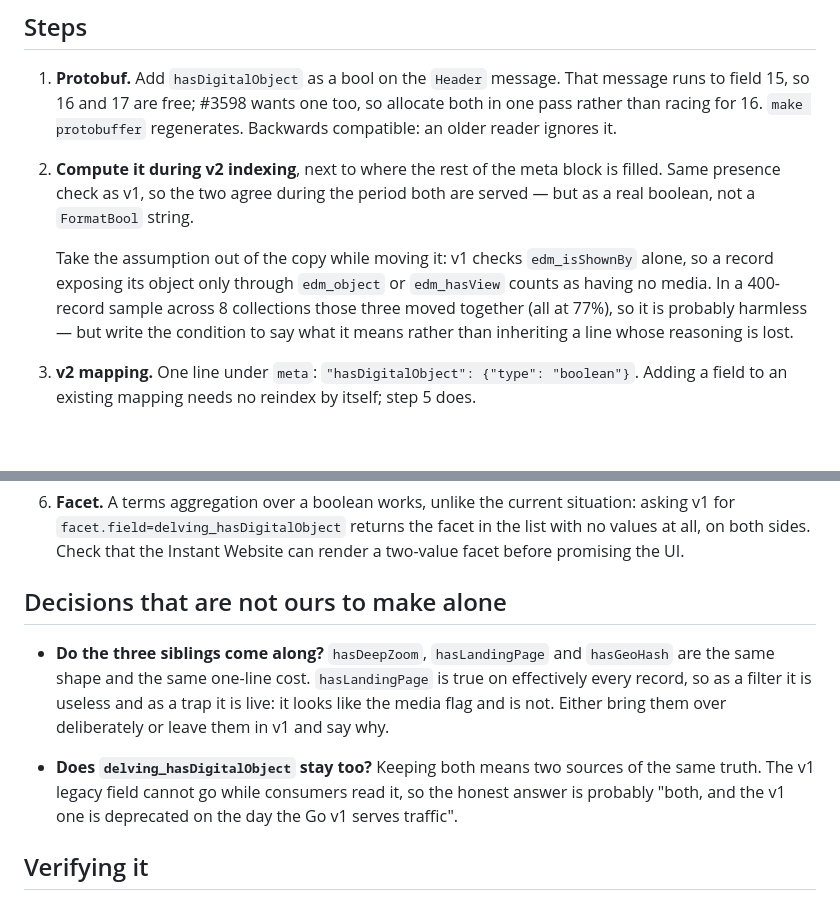
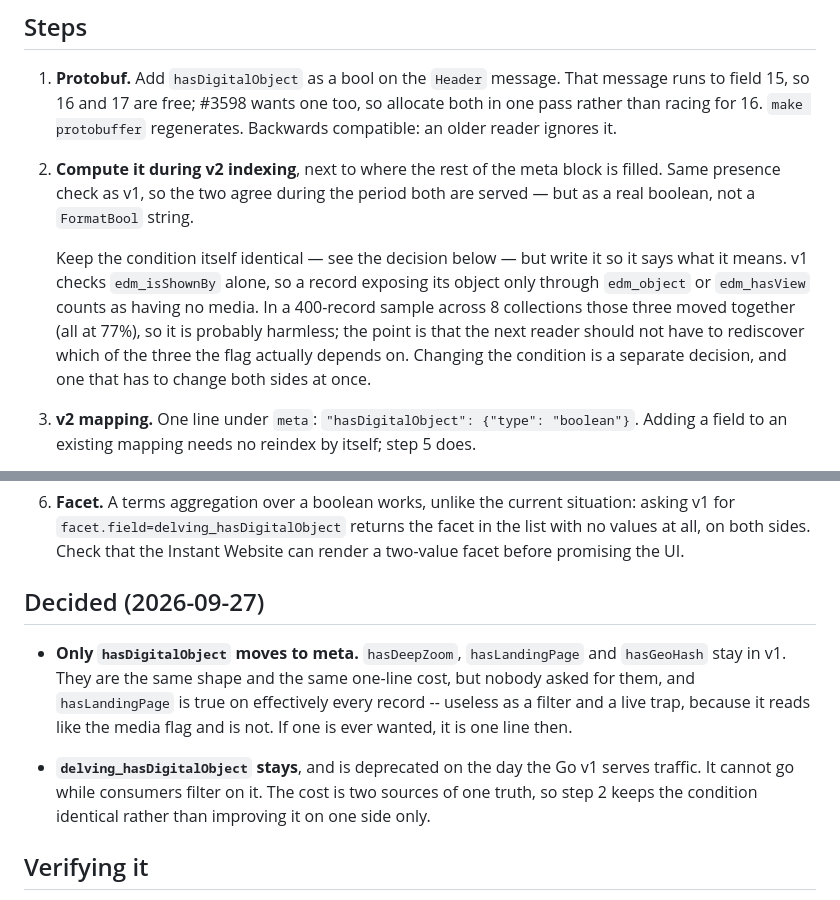
Before and after one commit to delving/hub3, a Markdown page: docs/plans/2026-09-27-meta-hasdigitalobject.md, 2 parts joined by grey strips. Drawn GitHub-style; blank space fills up the shorter version.

```diff
--- a/docs/plans/2026-09-27-meta-hasdigitalobject.md
+++ b/docs/plans/2026-09-27-meta-hasdigitalobject.md
@@ -78,12 +78,14 @@ pattern that already works.
    is filled. Same presence check as v1, so the two agree during the period
    both are served — but as a real boolean, not a `FormatBool` string.
 
-   Take the assumption out of the copy while moving it: v1 checks
-   `edm_isShownBy` alone, so a record exposing its object only through
-   `edm_object` or `edm_hasView` counts as having no media. In a 400-record
-   sample across 8 collections those three moved together (all at 77%), so it
-   is probably harmless — but write the condition to say what it means rather
-   than inheriting a line whose reasoning is lost.
+   Keep the condition itself identical — see the decision below — but write it
+   so it says what it means. v1 checks `edm_isShownBy` alone, so a record
+   exposing its object only through `edm_object` or `edm_hasView` counts as
+   having no media. In a 400-record sample across 8 collections those three
+   moved together (all at 77%), so it is probably harmless; the point is that
+   the next reader should not have to rediscover which of the three the flag
+   actually depends on. Changing the condition is a separate decision, and one
+   that has to change both sides at once.
 
 3. **v2 mapping.** One line under `meta`: `"hasDigitalObject": {"type":
    "boolean"}`. Adding a field to an existing mapping needs no reindex by
@@ -103,18 +105,18 @@ pattern that already works.
    facet in the list with no values at all, on both sides. Check that the
    Instant Website can render a two-value facet before promising the UI.
 
-## Decisions that are not ours to make alone
+## Decided (2026-09-27)
 
-- **Do the three siblings come along?** `hasDeepZoom`, `hasLandingPage` and
-  `hasGeoHash` are the same shape and the same one-line cost. `hasLandingPage`
-  is true on effectively every record, so as a filter it is useless and as a
-  trap it is live: it looks like the media flag and is not. Either bring them
-  over deliberately or leave them in v1 and say why.
+- **Only `hasDigitalObject` moves to meta.** `hasDeepZoom`, `hasLandingPage`
+  and `hasGeoHash` stay in v1. They are the same shape and the same one-line
+  cost, but nobody asked for them, and `hasLandingPage` is true on effectively
+  every record -- useless as a filter and a live trap, because it reads like
+  the media flag and is not. If one is ever wanted, it is one line then.
 
-- **Does `delving_hasDigitalObject` stay too?** Keeping both means two sources
-  of the same truth. The v1 legacy field cannot go while consumers read it, so
-  the honest answer is probably "both, and the v1 one is deprecated on the day
-  the Go v1 serves traffic".
+- **`delving_hasDigitalObject` stays**, and is deprecated on the day the Go v1
+  serves traffic. It cannot go while consumers filter on it. The cost is two
+  sources of one truth, so step 2 keeps the condition identical rather than
+  improving it on one side only.
 
 ## Verifying it
 
```
Also changed, not shown: tools/parity/bevindingen-2026-09-25.md (+46 -0 lines).
